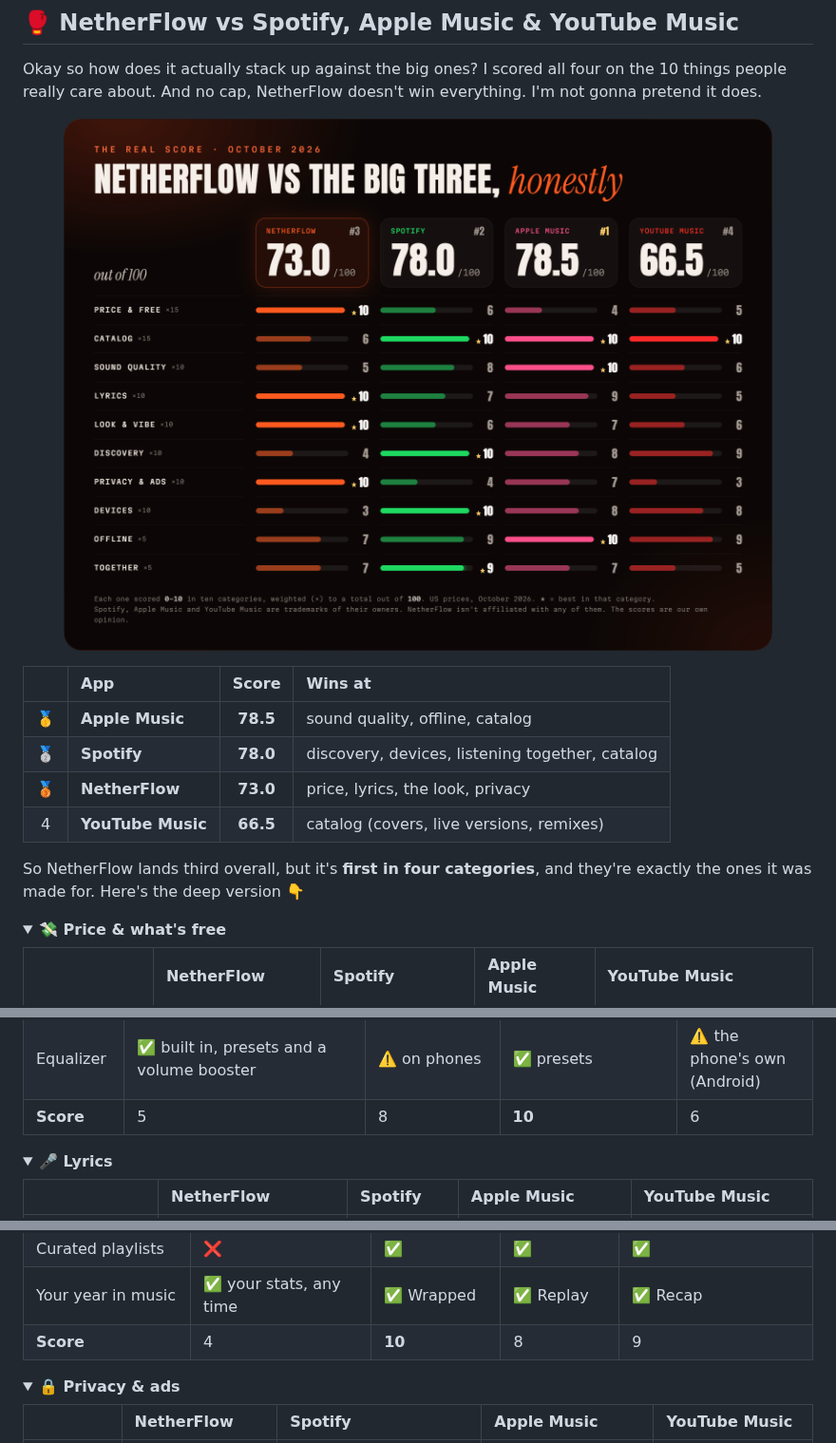
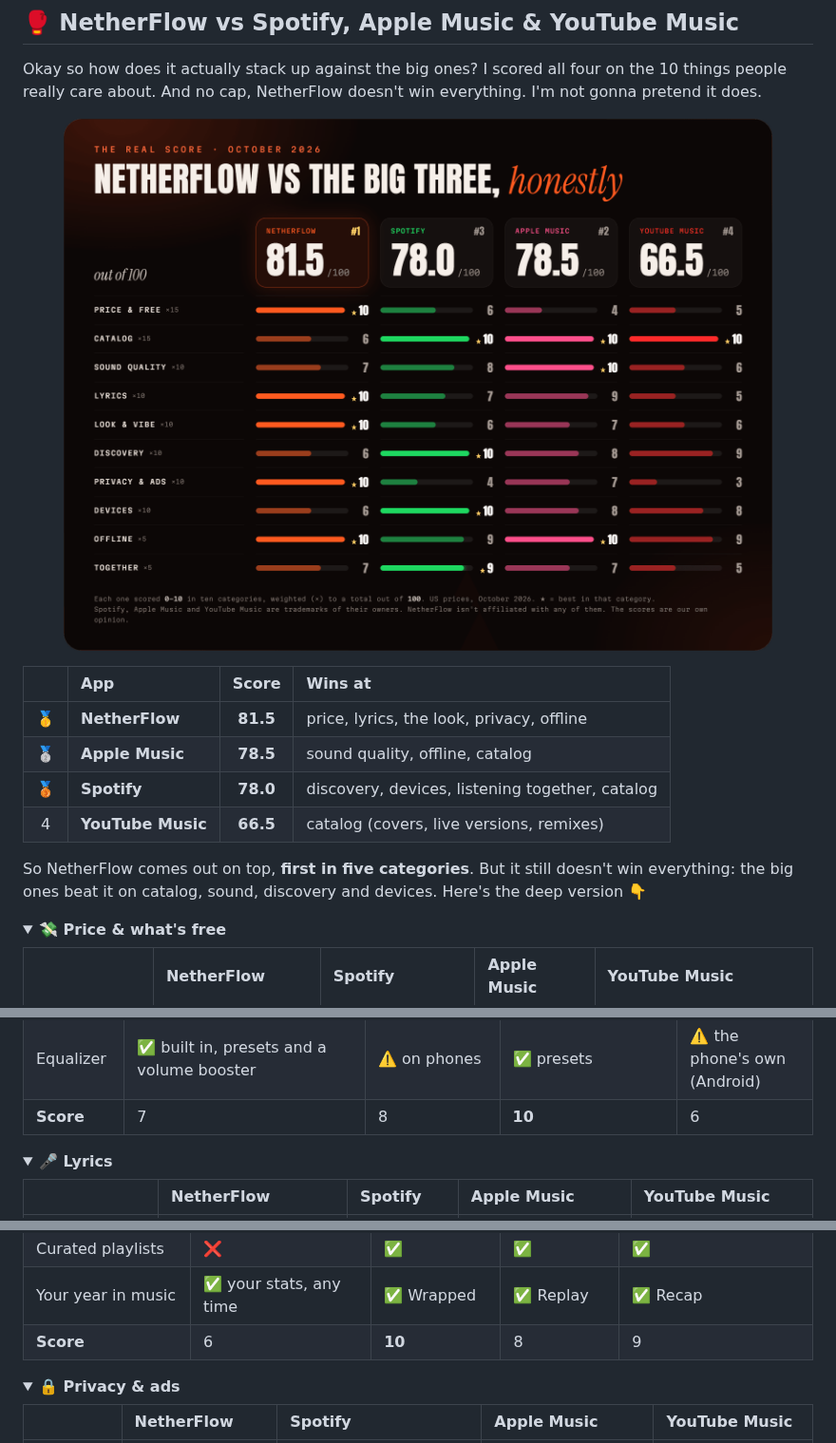
Before and after one commit to volodya-rua/NetherFlow, a Markdown page: README.md, 3 parts joined by grey strips. Shown at 95% size. GitHub-like rendering; pictures changed too: docs/media/score.png.

Commit message:
README: NetherFlow's offline, discovery, sound and devices scores
Offline 10, discovery 6, sound 7, devices 6: 81.5 in all, first.

Co-Authored-By: Claude Opus 5.5 <noreply@anthropic.com>

```diff
--- a/README.md
+++ b/README.md
@@ -188,13 +188,13 @@ And no cap, NetherFlow doesn't win everything. I'm not gonna pretend it does.
 
 | | App | Score | Wins at |
 |:-:|:--|:-:|:--|
-| 🥇 | **Apple Music** | **78.5** | sound quality, offline, catalog |
-| 🥈 | **Spotify** | **78.0** | discovery, devices, listening together, catalog |
-| 🥉 | **NetherFlow** | **73.0** | price, lyrics, the look, privacy |
+| 🥇 | **NetherFlow** | **81.5** | price, lyrics, the look, privacy, offline |
+| 🥈 | **Apple Music** | **78.5** | sound quality, offline, catalog |
+| 🥉 | **Spotify** | **78.0** | discovery, devices, listening together, catalog |
 | 4 | **YouTube Music** | **66.5** | catalog (covers, live versions, remixes) |
 
-So NetherFlow lands third overall, but it's **first in four categories**, and they're exactly the ones it was made for. Here's
-the deep version 👇
+So NetherFlow comes out on top, **first in five categories**. But it still doesn't win everything: the big ones beat it on
+catalog, sound, discovery and devices. Here's the deep version 👇
 
 <details open>
 <summary><b>💸 Price & what's free</b></summary>
@@ -227,7 +227,7 @@ the deep version 👇
 |:--|:--|:--|:--|:--|
 | Best quality | ~160 kbps Opus (320 kbps from Audius when the artist uploaded it there) | Lossless, up to 24-bit/44.1 kHz | Hi-Res Lossless up to 24-bit/192 kHz, plus Dolby Atmos | 256 kbps |
 | Equalizer | ✅ built in, presets and a volume booster | ⚠️ on phones | ✅ presets | ⚠️ the phone's own (Android) |
-| **Score** | 5 | 8 | **10** | 6 |
+| **Score** | 7 | 8 | **10** | 6 |
 </details>
 
 <details open>
@@ -261,7 +261,7 @@ the deep version 👇
 | Recommendations | ⚠️ Autoplay that learns from what you skip and like | ✅ Discover Weekly, AI DJ, daylist | ✅ stations, personal mixes | ✅ Supermix, strong recommendations |
 | Curated playlists | ❌ | ✅ | ✅ | ✅ |
 | Your year in music | ✅ your stats, any time | ✅ Wrapped | ✅ Replay | ✅ Recap |
-| **Score** | 4 | **10** | 8 | 9 |
+| **Score** | 6 | **10** | 8 | 9 |
 </details>
 
 <details open>
```
Also changed, not shown: other parts of README.md (+3 -3 lines).
